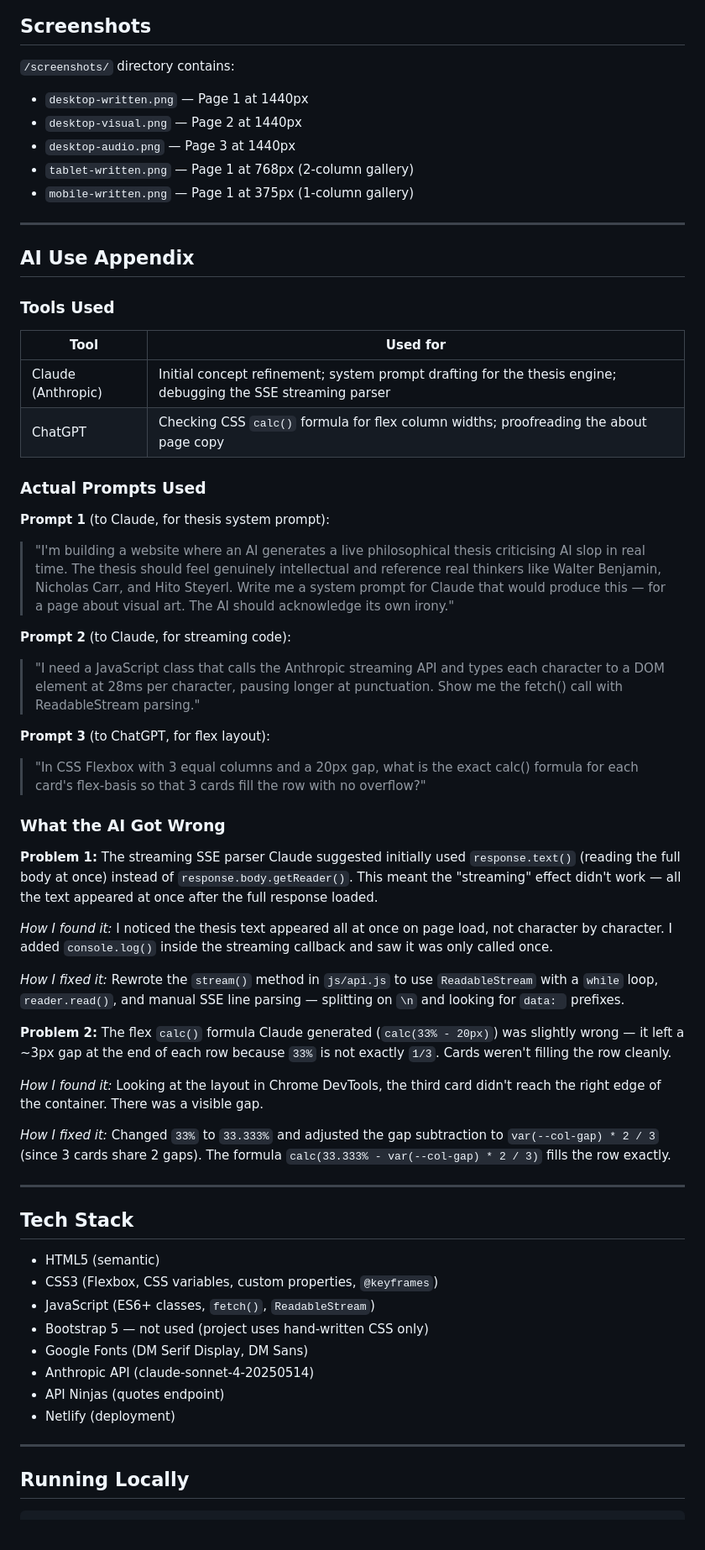
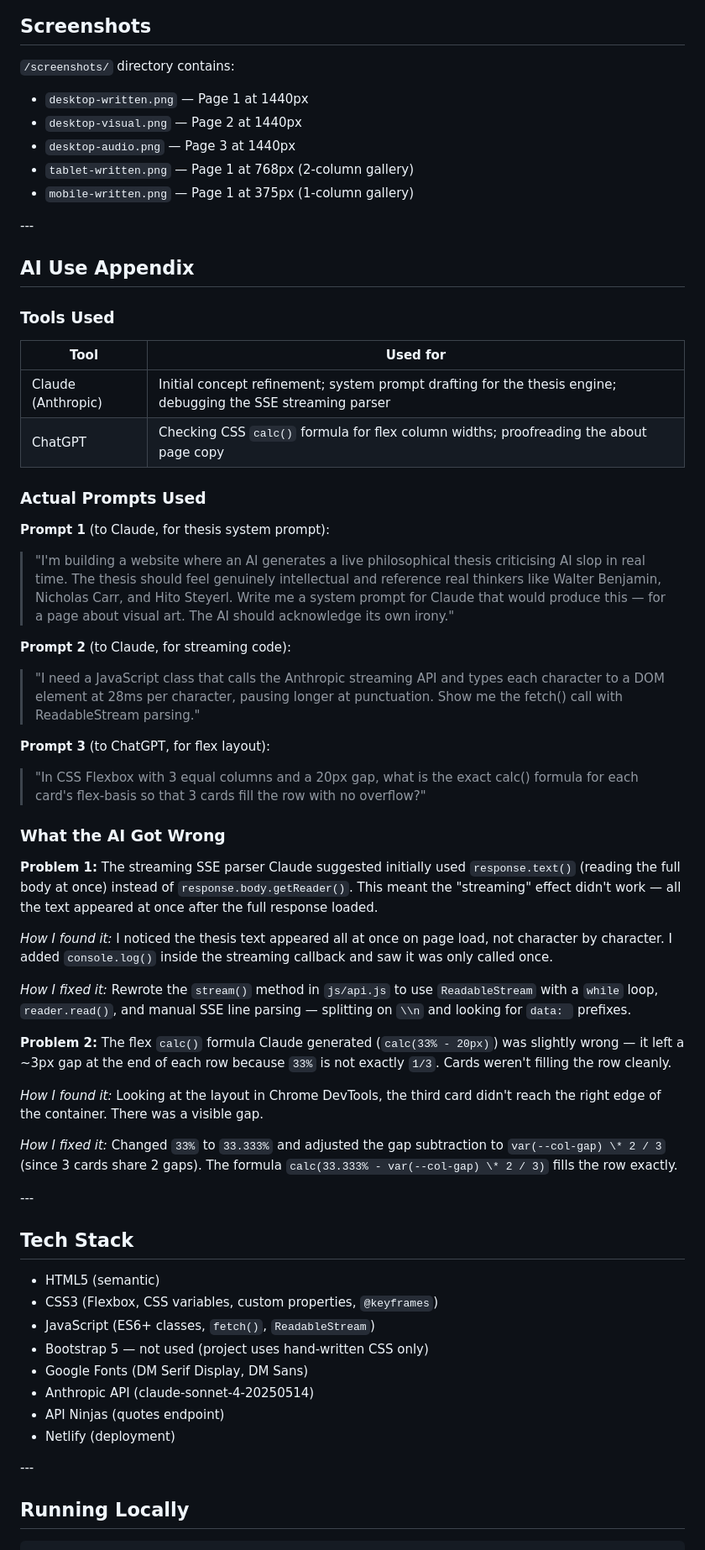
Before and after one commit to Michel-2025/slop-statement, a Markdown page: README.md, the part around one of its changes. Shown at 84% size. Rendered like a GitHub page.

```diff
--- a/README.md
+++ b/README.md
@@ -82,32 +87,36 @@ handles loading skeletons, and applies client-side search + filter on every keyp
 ## Screenshots
 
 `/screenshots/` directory contains:
-- `desktop-written.png` — Page 1 at 1440px
-- `desktop-visual.png` — Page 2 at 1440px
-- `desktop-audio.png` — Page 3 at 1440px
-- `tablet-written.png` — Page 1 at 768px (2-column gallery)
-- `mobile-written.png` — Page 1 at 375px (1-column gallery)
 
----
+* `desktop-written.png` — Page 1 at 1440px
+* `desktop-visual.png` — Page 2 at 1440px
+* `desktop-audio.png` — Page 3 at 1440px
+* `tablet-written.png` — Page 1 at 768px (2-column gallery)
+* `mobile-written.png` — Page 1 at 375px (1-column gallery)
+
+\---
 
 ## AI Use Appendix
 
 ### Tools Used
 
-| Tool | Used for |
-|------|----------|
-| Claude (Anthropic) | Initial concept refinement; system prompt drafting for the thesis engine; debugging the SSE streaming parser |
-| ChatGPT | Checking CSS `calc()` formula for flex column widths; proofreading the about page copy |
+|Tool|Used for|
+|-|-|
+|Claude (Anthropic)|Initial concept refinement; system prompt drafting for the thesis engine; debugging the SSE streaming parser|
+|ChatGPT|Checking CSS `calc()` formula for flex column widths; proofreading the about page copy|
 
 ### Actual Prompts Used
 
 **Prompt 1** (to Claude, for thesis system prompt):
+
 > "I'm building a website where an AI generates a live philosophical thesis criticising AI slop in real time. The thesis should feel genuinely intellectual and reference real thinkers like Walter Benjamin, Nicholas Carr, and Hito Steyerl. Write me a system prompt for Claude that would produce this — for a page about visual art. The AI should acknowledge its own irony."
 
 **Prompt 2** (to Claude, for streaming code):
+
 > "I need a JavaScript class that calls the Anthropic streaming API and types each character to a DOM element at 28ms per character, pausing longer at punctuation. Show me the fetch() call with ReadableStream parsing."
 
 **Prompt 3** (to ChatGPT, for flex layout):
+
 > "In CSS Flexbox with 3 equal columns and a 20px gap, what is the exact calc() formula for each card's flex-basis so that 3 cards fill the row with no overflow?"
 
 ### What the AI Got Wrong
@@ -121,34 +130,34 @@ by character. I added `console.log()` inside the streaming callback and saw it w
 called once.
 
 *How I fixed it:* Rewrote the `stream()` method in `js/api.js` to use `ReadableStream` with
-a `while` loop, `reader.read()`, and manual SSE line parsing — splitting on `\n` and looking
+a `while` loop, `reader.read()`, and manual SSE line parsing — splitting on `\\n` and looking
 for `data: ` prefixes.
 
 **Problem 2:** The flex `calc()` formula Claude generated (`calc(33% - 20px)`) was
-slightly wrong — it left a ~3px gap at the end of each row because `33%` is not exactly
+slightly wrong — it left a \~3px gap at the end of each row because `33%` is not exactly
 `1/3`. Cards weren't filling the row cleanly.
 
 *How I found it:* Looking at the layout in Chrome DevTools, the third card didn't reach
 the right edge of the container. There was a visible gap.
 
 *How I fixed it:* Changed `33%` to `33.333%` and adjusted the gap subtraction to
-`var(--col-gap) * 2 / 3` (since 3 cards share 2 gaps). The formula
-`calc(33.333% - var(--col-gap) * 2 / 3)` fills the row exactly.
+`var(--col-gap) \* 2 / 3` (since 3 cards share 2 gaps). The formula
+`calc(33.333% - var(--col-gap) \* 2 / 3)` fills the row exactly.
 
----
+\---
 
 ## Tech Stack
 
-- HTML5 (semantic)
-- CSS3 (Flexbox, CSS variables, custom properties, `@keyframes`)
-- JavaScript (ES6+ classes, `fetch()`, `ReadableStream`)
-- Bootstrap 5 — not used (project uses hand-written CSS only)
-- Google Fonts (DM Serif Display, DM Sans)
-- Anthropic API (claude-sonnet-4-20250514)
-- API Ninjas (quotes endpoint)
-- Netlify (deployment)
+* HTML5 (semantic)
+* CSS3 (Flexbox, CSS variables, custom properties, `@keyframes`)
+* JavaScript (ES6+ classes, `fetch()`, `ReadableStream`)
+* Bootstrap 5 — not used (project uses hand-written CSS only)
+* Google Fonts (DM Serif Display, DM Sans)
+* Anthropic API (claude-sonnet-4-20250514)
+* API Ninjas (quotes endpoint)
+* Netlify (deployment)
 
----
+\---
 
 ## Running Locally
 
```
Also changed, not shown: other parts of README.md (+25 -20 lines).
